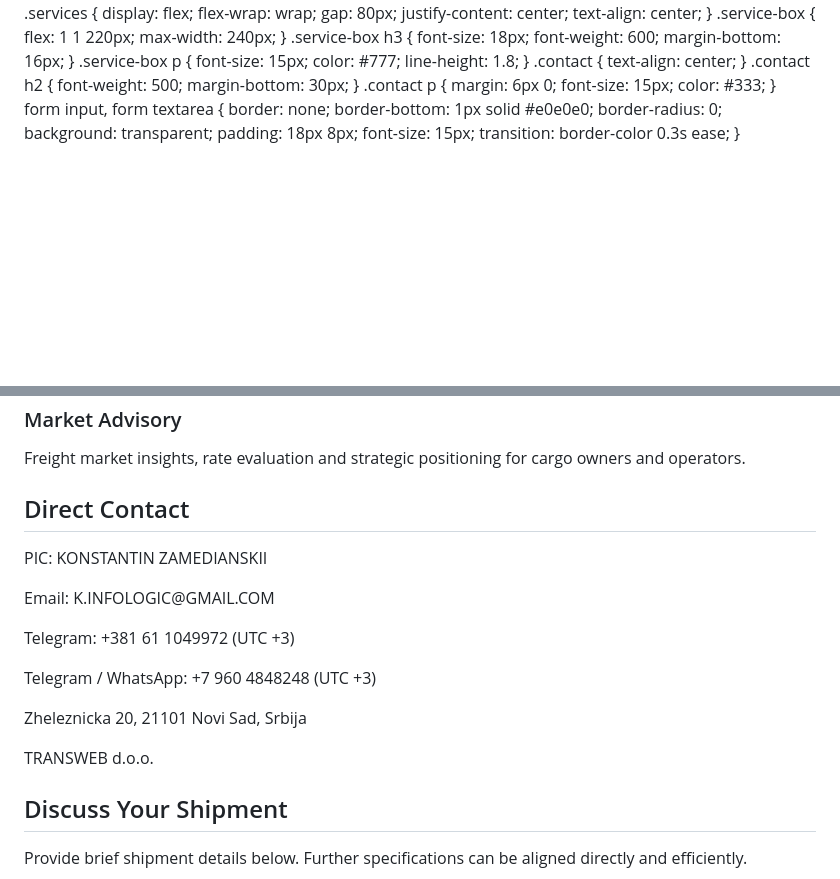
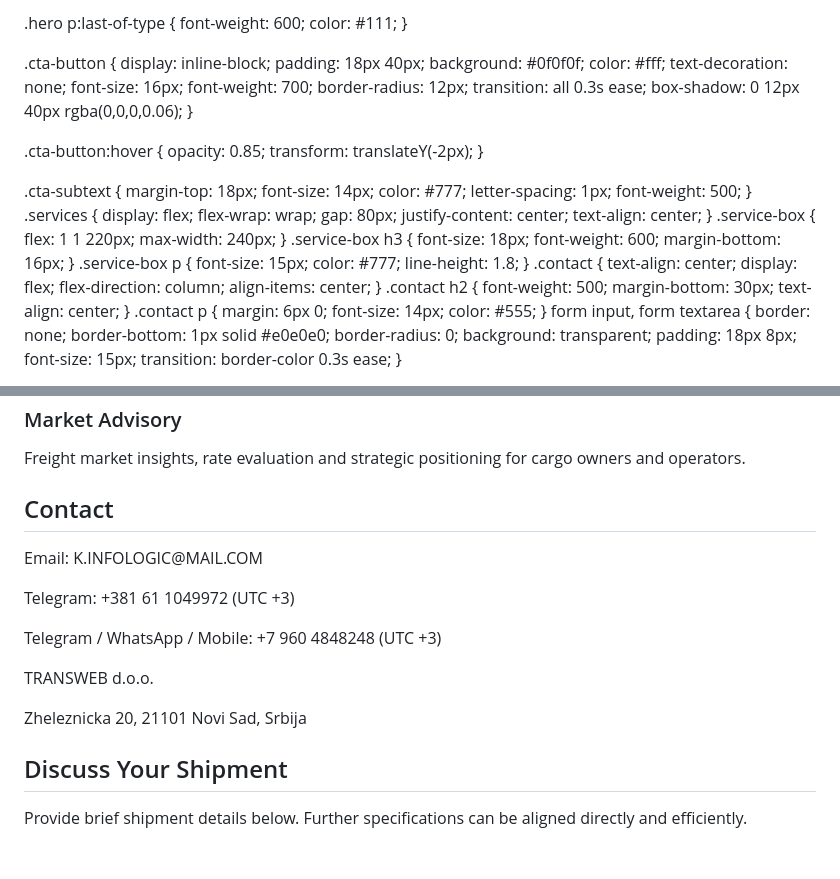
Before and after one commit to Transweb-broker/Transweb, a Markdown page: README.md, 2 parts joined by grey strips. Drawn GitHub-style; blank space fills up the shorter version.

```diff
--- a/README.md
+++ b/README.md
@@ -41,7 +46,7 @@ section {
   line-height: 1.1;
   font-size: 60px;
   font-weight: 800;
-  margin-bottom: 35px;
+  margin-bottom: 45px;
   letter-spacing: -1px;
 }
 .hero p {
@@ -51,6 +56,11 @@ section {
   max-width: 720px;
   margin: 0 auto 40px;
   font-weight: 400;
+}
+
+.hero p:last-of-type {
+  font-weight: 600;
+  color: #111;
 }
 
 .cta-button {
@@ -101,15 +111,19 @@ section {
 }
 .contact {
   text-align: center;
+  display: flex;
+  flex-direction: column;
+  align-items: center;
 }
 .contact h2 {
   font-weight: 500;
   margin-bottom: 30px;
+  text-align: center;
 }
 .contact p {
   margin: 6px 0;
-  font-size: 15px;
-  color: #333;
+  font-size: 14px;
+  color: #555;
 }
 form input, form textarea {
   border: none;
@@ -224,11 +240,11 @@ footer {
 </section>
 
 <section class="contact fade-in">
-      <h2>Direct Contact</h2>
-<p>PIC: KONSTANTIN ZAMEDIANSKII</p>
-<p>Email: K.INFOLOGIC@GMAIL.COM</p>
-<p>Telegram: +381 61 1049972 (UTC +3)</p>
-<p>Telegram / WhatsApp: +7 960 4848248 (UTC +3)</p>
-<p>Zheleznicka 20, 21101 Novi Sad, Srbija</p>
-<p>TRANSWEB d.o.o.</p>
+  <h2>Contact</h2>
+  <p>Email: K.INFOLOGIC@MAIL.COM</p>
+  <p>Telegram: +381 61 1049972 (UTC +3)</p>
+  <p>Telegram / WhatsApp / Mobile: +7 960 4848248 (UTC +3)</p>
+  <p>TRANSWEB d.o.o.</p>
+  <p>Zheleznicka 20, 21101 Novi Sad, Srbija</p>
+</section>
 
```
Also changed, not shown: other parts of README.md (+21 -9 lines).
